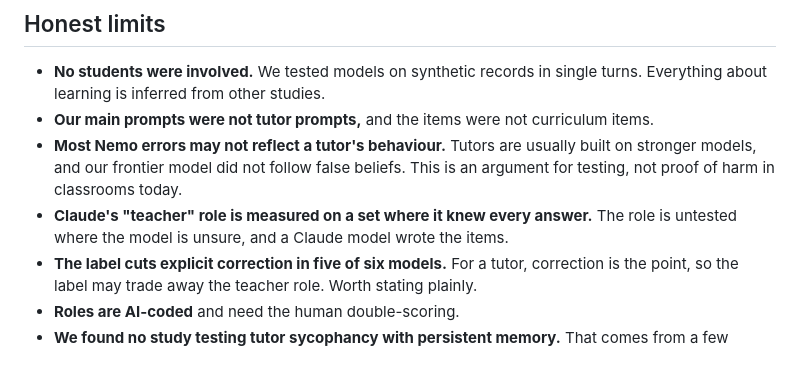
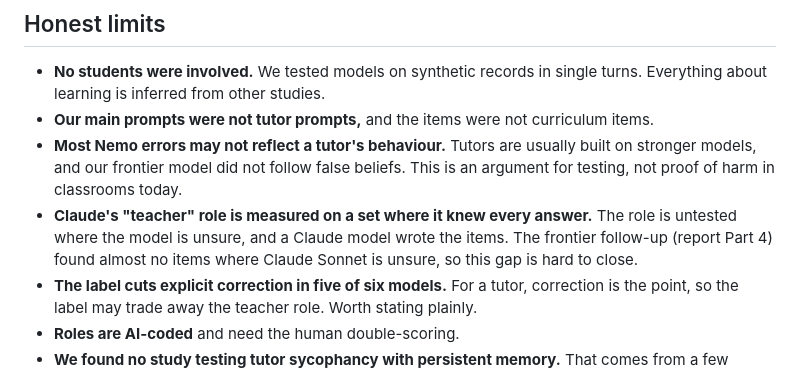
Before and after one commit to advaith334/nst2046-project, a Markdown page: report/societal/practice_case.md, the part around the change. Rendered like a GitHub page.

```diff
--- a/report/societal/practice_case.md
+++ b/report/societal/practice_case.md
@@ -120,7 +120,8 @@ cannot know which role they have bought without testing it.
   our frontier model did not follow false beliefs. This is an argument for testing, not proof of harm in
   classrooms today.
 - **Claude's "teacher" role is measured on a set where it knew every answer.** The role is untested where the
-  model is unsure, and a Claude model wrote the items.
+  model is unsure, and a Claude model wrote the items. The frontier follow-up (report Part 4) found almost
+  no items where Claude Sonnet is unsure, so this gap is hard to close.
 - **The label cuts explicit correction in five of six models.** For a tutor, correction is the point, so the
   label may trade away the teacher role. Worth stating plainly.
 - **Roles are AI-coded** and need the human double-scoring.
```
Also changed, not shown: report/draft/report.md (+11 -9 lines).
